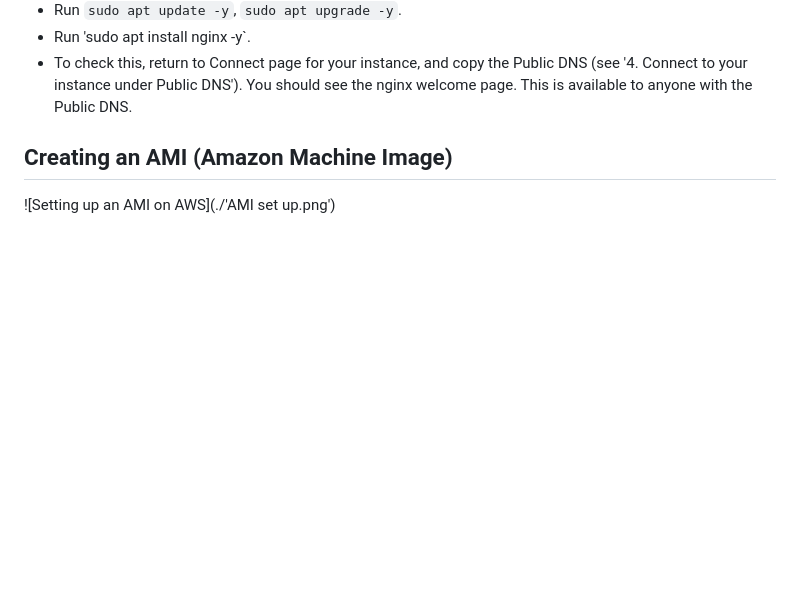
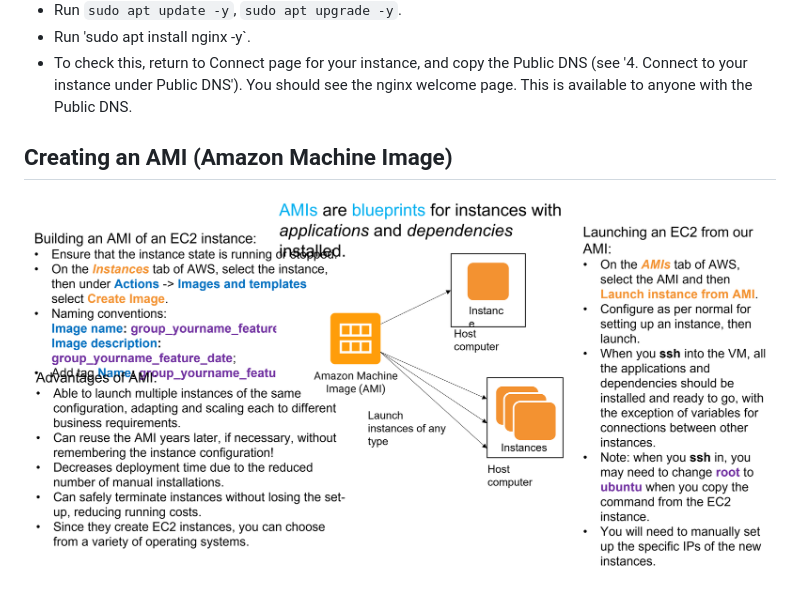
Before and after one commit to NikhilJha42/cloud-computing-AWS, a Markdown page: documentation.md, the part around the change. Drawn GitHub-style; blank space fills up the shorter version.

Commit message:
Fixed issue with AMI image in documentation

```diff
--- a/documentation.md
+++ b/documentation.md
@@ -47,4 +47,4 @@ Run `chmod 400 file.pem` to ensure the key is not publically viewable.
 
 ## Creating an AMI (Amazon Machine Image)
 
-![Setting up an AMI on AWS](./'AMI set up.png')
+![Setting up an AMI on AWS](./AMI_set_up.png)
```
Also changed, not shown: AMI_set_up.png (renamed from AMI set up.png).
